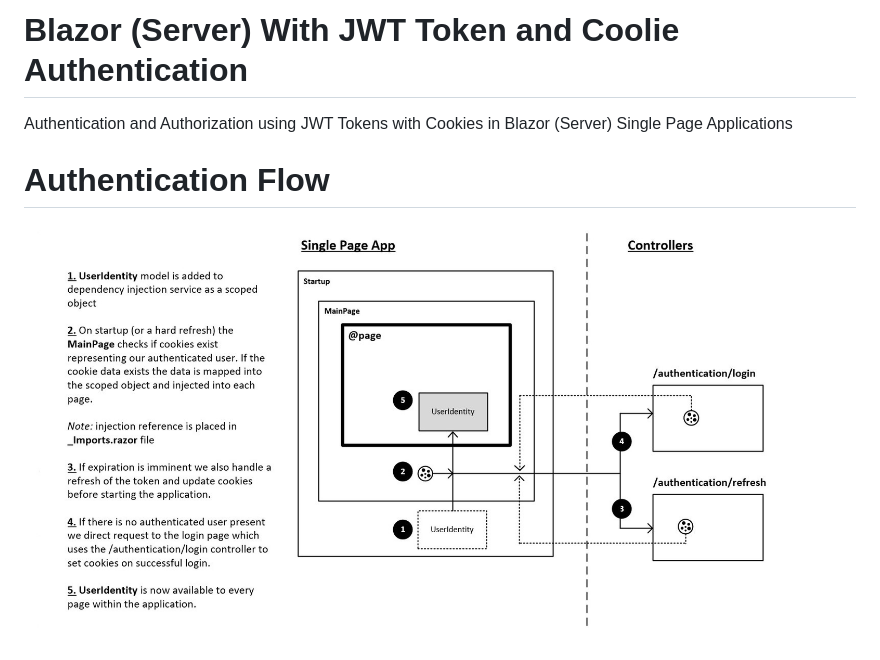
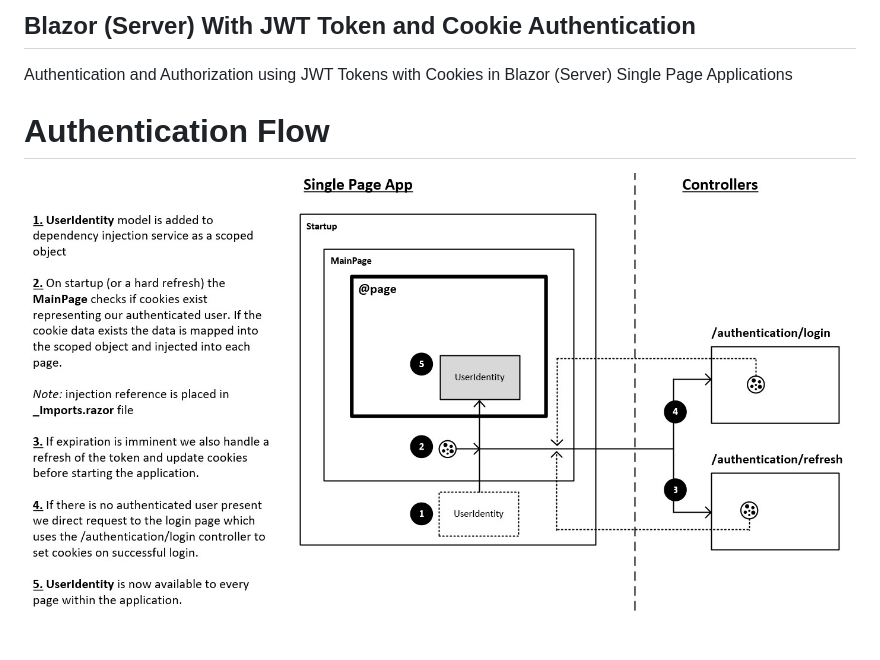
Before and after one commit to INNVTV/Blazor-Server-JWT-Auth, a Markdown page: README.md, the part around the change. Rendered like a GitHub page; pictures changed too: _docs/images/auth-flow.jpg (deleted), _docs/images/auth-flow.png (added).

Commit message:
Updated Auth-Flow image

```diff
--- a/README.md
+++ b/README.md
@@ -1,5 +1,5 @@
-# Blazor (Server) With JWT Token and Coolie Authentication
+## Blazor (Server) With JWT Token and Cookie Authentication
 Authentication and Authorization using JWT Tokens with Cookies in Blazor (Server) Single Page Applications
 
 # Authentication Flow
-![AuthenticationFlow](https://github.com/INNVTV/Blazor-Server-JWT-Auth/blob/master/_docs/images/auth-flow.jpg)
+![AuthenticationFlow](https://github.com/INNVTV/Blazor-Server-JWT-Auth/blob/master/_docs/images/auth-flow.png)
```
